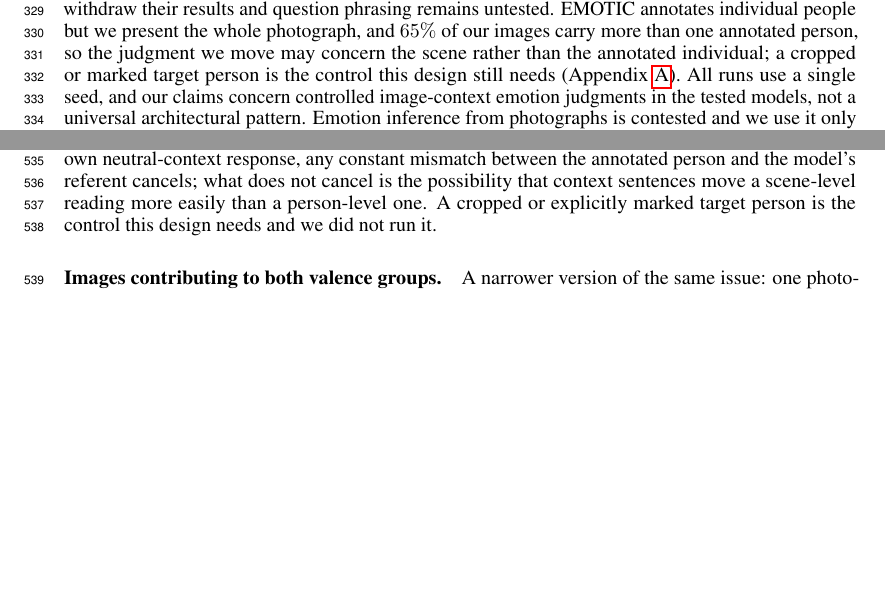
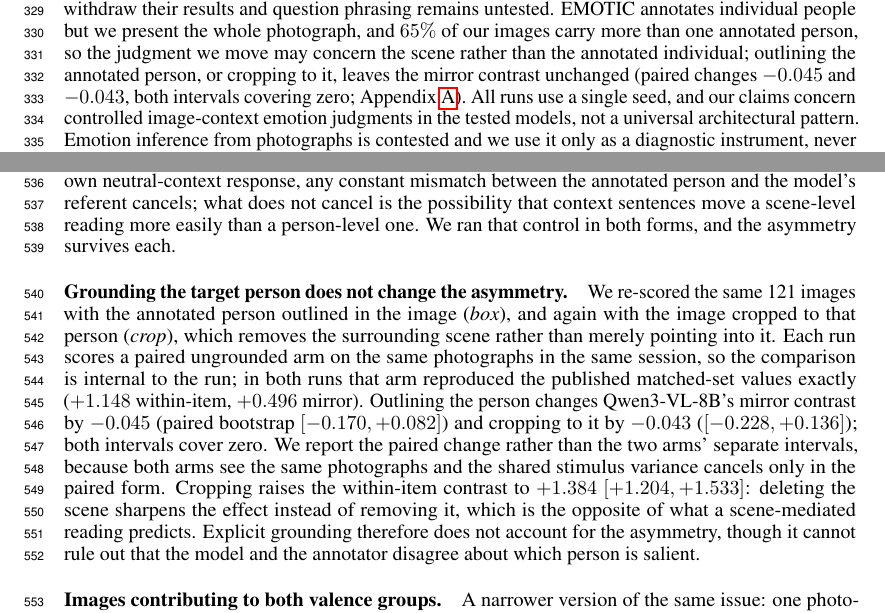
Before and after one commit to syedmahdi30/appraisal-research-algoverse, a LaTeX paper (paper/neurips_2026.tex): two parts of pages 8 and 13 of 31, joined at a grey line, cut so that both start at the same text, the shorter picture padded with empty space. Compiled offline with pdfLaTeX.

Commit message:
controls: report the person-grounding control instead of disclaiming it
Both forms ran at full coverage on the 121 matched images, each with a paired
ungrounded arm scored in the same session. Outlining the annotated person moves
the mirror contrast by -0.045 [-0.170,+0.082] and cropping to it by -0.043
[-0.228,+0.136]; both cover zero, and the paired arms reproduced the published
+1.148 / +0.496 exactly.

The appendix sentence and the Limitations clause both said this control was the
one the design still needed, which is no longer true. The new text is behind
\ifshort\else so the submitted Interp4Discovery build stays byte-identical --
verified by extracted-text hash, unchanged at 943f47456780bf3e.

Co-Authored-By: Claude Opus 5 <noreply@anthropic.com>
Claude-Session: https://claude.ai/code/session_01EtoJ9NYt1eNBKkphtaJ8HP

```diff
--- a/paper/neurips_2026.tex
+++ b/paper/neurips_2026.tex
@@ -339,7 +339,7 @@ A pipeline that reads affect from an image is rarely given the image alone; it a
 
 \paragraph{Limitations.}
 \label{sec:limitations}
-The patching experiments show which states are sufficient to restore each cue's effect, not why negative context produces the larger one, and the mechanism analysis is detailed only for \gemma{}; the \qwen{} and \llava{} replications are coarser, and we ran none on \llavanext{}. The behavioral result rests on one sentence frame (``This photo was taken \ldots''), one dataset, and one task (person-emotion labeling); crossed intervals that resample both photographs and sentences are wide on the varied set and clear zero mainly through the matched set (\S\ref{sec:minimal}), so generalization to other context-sentence styles is untested. Complete-label scoring corrects the first-token failure documented above, but the fixed 13-label list remains vulnerable to unoffered synonyms \citep{holtzman2021}, and two further experiments, a rephrasing sweep and a within-family scale comparison, used a wrapper path that altered the multimodal forward pass, so we withdraw their results and question phrasing remains untested. EMOTIC annotates individual people but we present the whole photograph, and $65\%$ of our images carry more than one annotated person, so the judgment we move may concern the scene rather than the annotated individual; a cropped or marked target person is the control this design still needs (Appendix~\ref{app:behavior}). All runs use a single seed, and our claims concern controlled image-context emotion judgments in the tested models, not a universal architectural pattern. Emotion inference from photographs is contested and we use it only as a diagnostic instrument, never as evidence that such judgments are valid; Appendix~\ref{app:impacts} gives the three risks that follow from these results, our data-release terms, and the responsible-use discussion.
+The patching experiments show which states are sufficient to restore each cue's effect, not why negative context produces the larger one, and the mechanism analysis is detailed only for \gemma{}; the \qwen{} and \llava{} replications are coarser, and we ran none on \llavanext{}. The behavioral result rests on one sentence frame (``This photo was taken \ldots''), one dataset, and one task (person-emotion labeling); crossed intervals that resample both photographs and sentences are wide on the varied set and clear zero mainly through the matched set (\S\ref{sec:minimal}), so generalization to other context-sentence styles is untested. Complete-label scoring corrects the first-token failure documented above, but the fixed 13-label list remains vulnerable to unoffered synonyms \citep{holtzman2021}, and two further experiments, a rephrasing sweep and a within-family scale comparison, used a wrapper path that altered the multimodal forward pass, so we withdraw their results and question phrasing remains untested. EMOTIC annotates individual people but we present the whole photograph, and $65\%$ of our images carry more than one annotated person, so the judgment we move may concern the scene rather than the annotated individual; outlining the annotated person, or cropping to it, leaves the mirror contrast unchanged (paired changes $-0.045$ and $-0.043$, both intervals covering zero; Appendix~\ref{app:behavior}). All runs use a single seed, and our claims concern controlled image-context emotion judgments in the tested models, not a universal architectural pattern. Emotion inference from photographs is contested and we use it only as a diagnostic instrument, never as evidence that such judgments are valid; Appendix~\ref{app:impacts} gives the three risks that follow from these results, our data-release terms, and the responsible-use discussion.
 
 \section{Conclusion}
 \label{sec:conclusion}
@@ -388,7 +388,12 @@ Table~\ref{tab:minimal} places the matched-set result beside the varied set on e
 \fi
 
 \paragraph{Target-person grounding.}
-EMOTIC annotates individual people, but we present the whole photograph with no bounding box or pointer, so the prompt's ``this person'' is not explicitly grounded when a scene contains several annotated people. That is the common case rather than the exception: $79$ of our $121$ images carry more than one EMOTIC person annotation ($65\%$), rising to $50$ of the $62$ positive-group images ($81\%$), and one image carries eleven. What we measure is therefore a shift in the model's reading of whichever person or scene it attends to, not a verified shift in its reading of the annotated individual. Because every effect is a difference against the same image's own neutral-context response, any constant mismatch between the annotated person and the model's referent cancels; what does not cancel is the possibility that context sentences move a scene-level reading more easily than a person-level one. A cropped or explicitly marked target person is the control this design needs and we did not run it.
+EMOTIC annotates individual people, but we present the whole photograph with no bounding box or pointer, so the prompt's ``this person'' is not explicitly grounded when a scene contains several annotated people. That is the common case rather than the exception: $79$ of our $121$ images carry more than one EMOTIC person annotation ($65\%$), rising to $50$ of the $62$ positive-group images ($81\%$), and one image carries eleven. What we measure is therefore a shift in the model's reading of whichever person or scene it attends to, not a verified shift in its reading of the annotated individual. Because every effect is a difference against the same image's own neutral-context response, any constant mismatch between the annotated person and the model's referent cancels; what does not cancel is the possibility that context sentences move a scene-level reading more easily than a person-level one. \ifshort A cropped or explicitly marked target person is the control this design needs and we did not run it.\else We ran that control in both forms, and the asymmetry survives each.\fi
+
+\ifshort\else
+\paragraph{Grounding the target person does not change the asymmetry.}
+We re-scored the same 121 images with the annotated person outlined in the image (\emph{box}), and again with the image cropped to that person (\emph{crop}), which removes the surrounding scene rather than merely pointing into it. Each run scores a paired ungrounded arm on the same photographs in the same session, so the comparison is internal to the run; in both runs that arm reproduced the published matched-set values exactly ($+1.148$ within-item, $+0.496$ mirror). Outlining the person changes \qwen{}'s mirror contrast by $-0.045$ (paired bootstrap $[-0.170,+0.082]$) and cropping to it by $-0.043$ ($[-0.228,+0.136]$); both intervals cover zero. We report the paired change rather than the two arms' separate intervals, because both arms see the same photographs and the shared stimulus variance cancels only in the paired form. Cropping raises the within-item contrast to $+1.384$ $[+1.204,+1.533]$: deleting the scene sharpens the effect instead of removing it, which is the opposite of what a scene-mediated reading predicts. Explicit grounding therefore does not account for the asymmetry, though it cannot rule out that the model and the annotator disagree about which person is salient.
+\fi
 
 \paragraph{Images contributing to both valence groups.}
 A narrower version of the same issue: one photograph could supply people to both the positive and the negative group. This occurs for exactly one of the 121 images. Excluding it moves the matched-set mirror contrast from $+0.496$ to $+0.505$, so the overlap does not carry the result.
```
